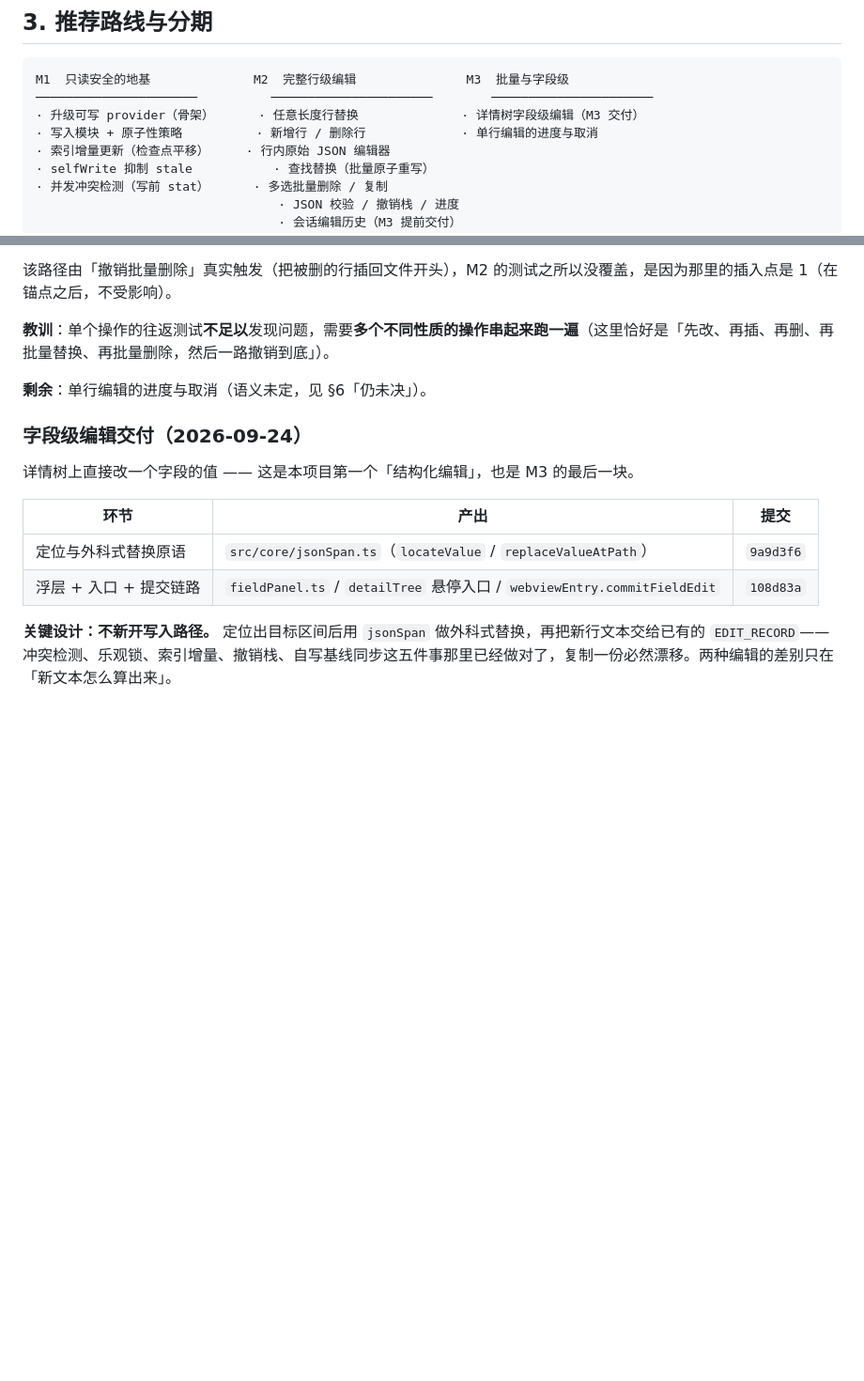
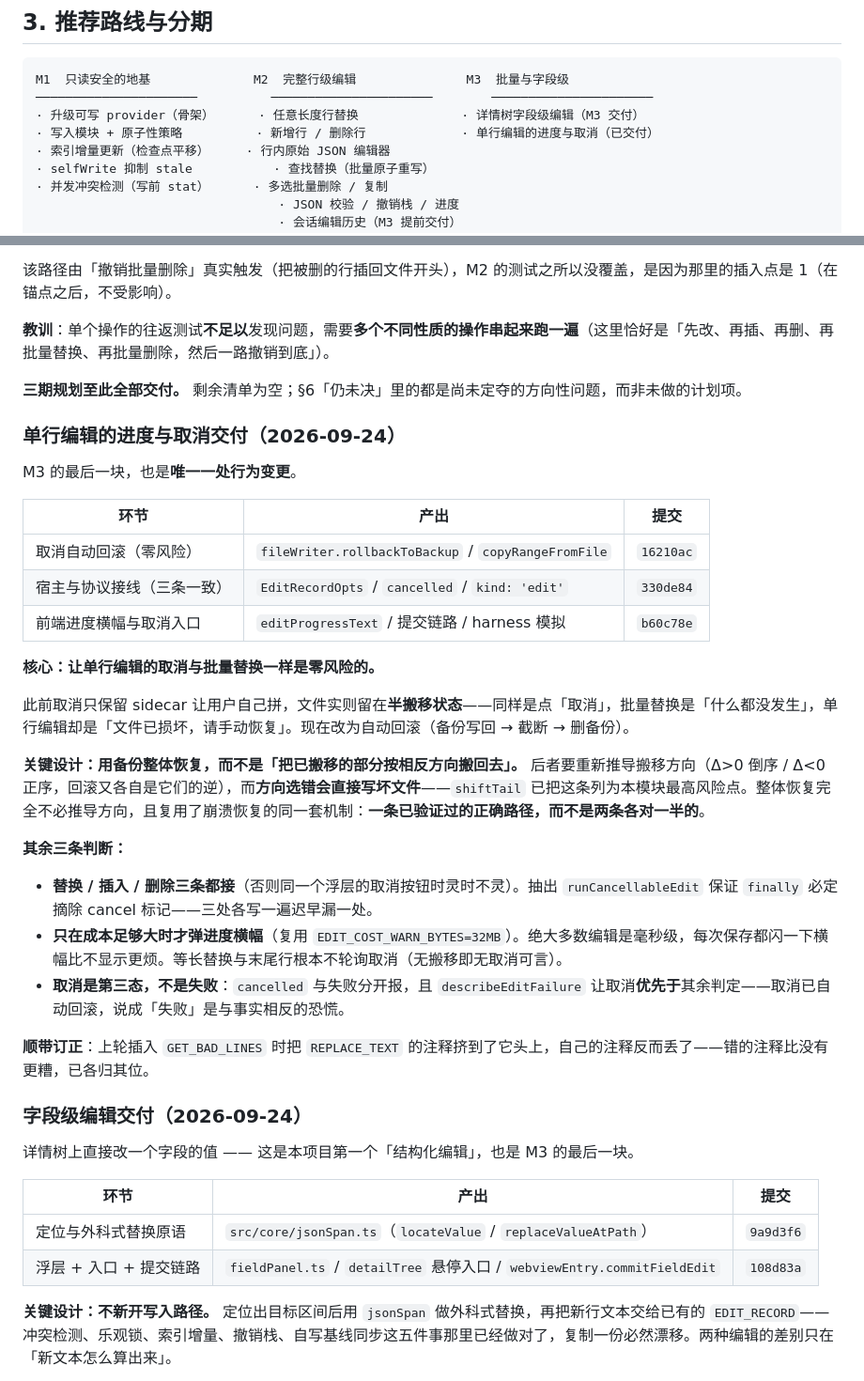
Before and after one commit to GaussAA/jsonl-viewer, a Markdown page: docs/EDIT_FEATURE_PLAN.md, 2 parts joined by grey strips. Shown at 94% size. GitHub-like rendering; blank space fills up the shorter version.

Commit message:
docs: 编辑方案标注三期全部交付，登记取消回滚等 4 条决策
动机：单行编辑的进度与取消落地后，三期规划再无未做的计划项；而这一轮确立的几条
判断（尤其是「为何用备份整体恢复而非反向搬移」）值得留档 —— 那是本模块最高风险点
上的一次取舍，日后有人想改成反向搬移时能立刻看到代价。

影响：① 三期图把「单行编辑的进度与取消」标为已交付；② 「剩余」改为「三期规划至此
全部交付」，并说明 §6「仍未决」里剩下的都是方向性问题而非计划项；③ 新增交付小节，
含三处提交、零风险取消的来龙去脉与三条判断；④ 决策记录补 #31–#34；⑤ 「仍未决」
移除已解决的两条（单行编辑的取消 / 进度），当前剩三条。

```diff
--- a/docs/EDIT_FEATURE_PLAN.md
+++ b/docs/EDIT_FEATURE_PLAN.md
@@ -91,7 +91,7 @@
 M1  只读安全的地基              M2  完整行级编辑               M3  批量与字段级
 ──────────────────────          ──────────────────────        ──────────────────────
 · 升级可写 provider（骨架）      · 任意长度行替换              · 详情树字段级编辑（M3 交付）
-· 写入模块 + 原子性策略          · 新增行 / 删除行             · 单行编辑的进度与取消
+· 写入模块 + 原子性策略          · 新增行 / 删除行             · 单行编辑的进度与取消（已交付）
 · 索引增量更新（检查点平移）     · 行内原始 JSON 编辑器
 · selfWrite 抑制 stale           · 查找替换（批量原子重写）
 · 并发冲突检测（写前 stat）      · 多选批量删除 / 复制
@@ -236,7 +236,31 @@ M1/M2 的 `replaceRange` 一次只能改**一处**，成本是「改动点距 EO
 
 **教训**：单个操作的往返测试**不足以**发现问题，需要**多个不同性质的操作串起来跑一遍**（这里恰好是「先改、再插、再删、再批量替换、再批量删除，然后一路撤销到底」）。
 
-**剩余**：单行编辑的进度与取消（语义未定，见 §6「仍未决」）。
+**三期规划至此全部交付。** 剩余清单为空；§6「仍未决」里的都是尚未定夺的方向性问题，而非未做的计划项。
+
+### 单行编辑的进度与取消交付（2026-09-24）
+
+M3 的最后一块，也是**唯一一处行为变更**。
+
+| 环节 | 产出 | 提交 |
+|---|---|---|
+| 取消自动回滚（零风险） | `fileWriter.rollbackToBackup` / `copyRangeFromFile` | `16210ac` |
+| 宿主与协议接线（三条一致） | `EditRecordOpts` / `cancelled` / `kind: 'edit'` | `330de84` |
+| 前端进度横幅与取消入口 | `editProgressText` / 提交链路 / harness 模拟 | `b60c78e` |
+
+**核心：让单行编辑的取消与批量替换一样是零风险的。**
+
+此前取消只保留 sidecar 让用户自己拼，文件实则留在**半搬移状态**——同样是点「取消」，批量替换是「什么都没发生」，单行编辑却是「文件已损坏，请手动恢复」。现在改为自动回滚（备份写回 → 截断 → 删备份）。
+
+**关键设计：用备份整体恢复，而不是「把已搬移的部分按相反方向搬回去」。** 后者要重新推导搬移方向（Δ>0 倒序 / Δ<0 正序，回滚又各自是它们的逆），而**方向选错会直接写坏文件**——`shiftTail` 已把这条列为本模块最高风险点。整体恢复完全不必推导方向，且复用了崩溃恢复的同一套机制：**一条已验证过的正确路径，而不是两条各对一半的**。
+
+**其余三条判断：**
+
+- **替换 / 插入 / 删除三条都接**（否则同一个浮层的取消按钮时灵时不灵）。抽出 `runCancellableEdit` 保证 `finally` 必定摘除 cancel 标记——三处各写一遍迟早漏一处。
+- **只在成本足够大时才弹进度横幅**（复用 `EDIT_COST_WARN_BYTES=32MB`）。绝大多数编辑是毫秒级，每次保存都闪一下横幅比不显示更烦。等长替换与末尾行根本不轮询取消（无搬移即无取消可言）。
+- **取消是第三态，不是失败**：`cancelled` 与失败分开报，且 `describeEditFailure` 让取消**优先于**其余判定——取消已自动回滚，说成「失败」是与事实相反的恐慌。
+
+**顺带订正**：上轮插入 `GET_BAD_LINES` 时把 `REPLACE_TEXT` 的注释挤到了它头上，自己的注释反而丢了——错的注释比没有更糟，已各归其位。
 
 ### 字段级编辑交付（2026-09-24）
 
```
Also changed, not shown: other parts of docs/EDIT_FEATURE_PLAN.md (+4 -2 lines).
